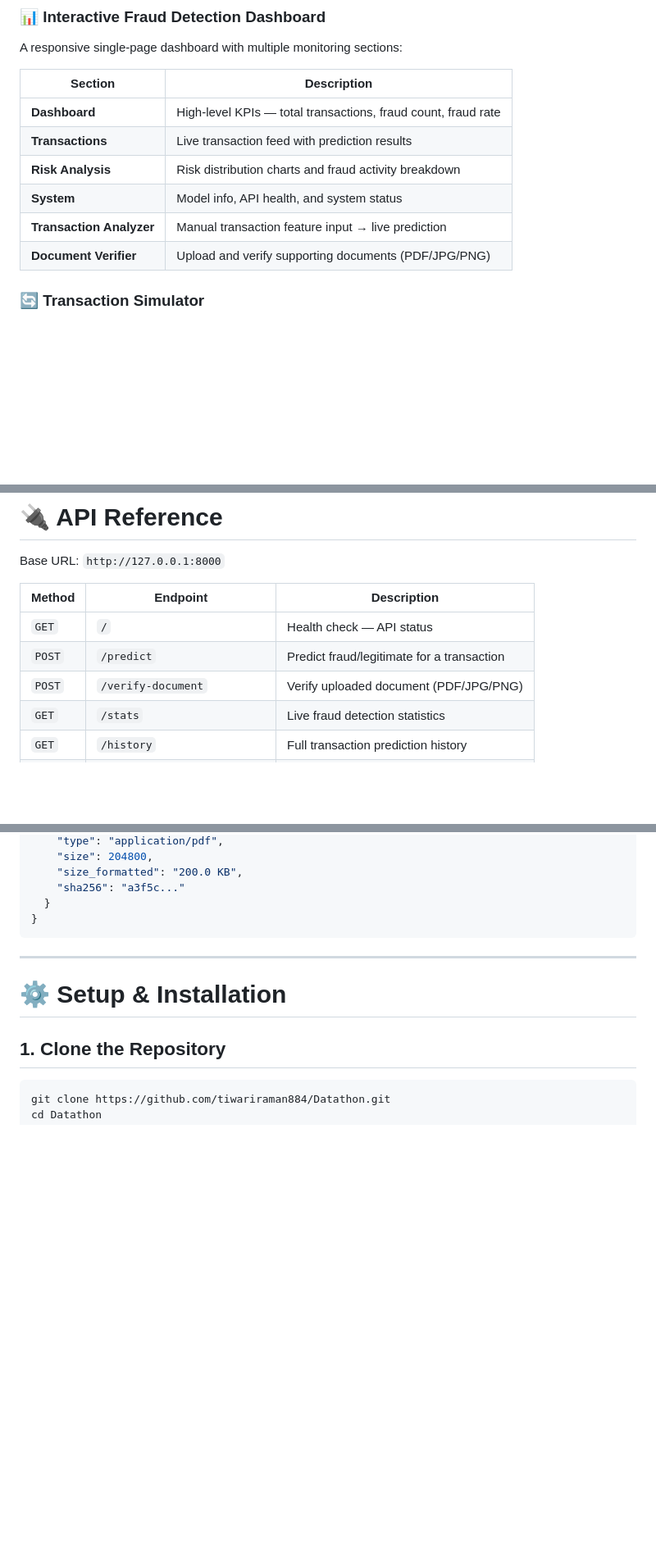
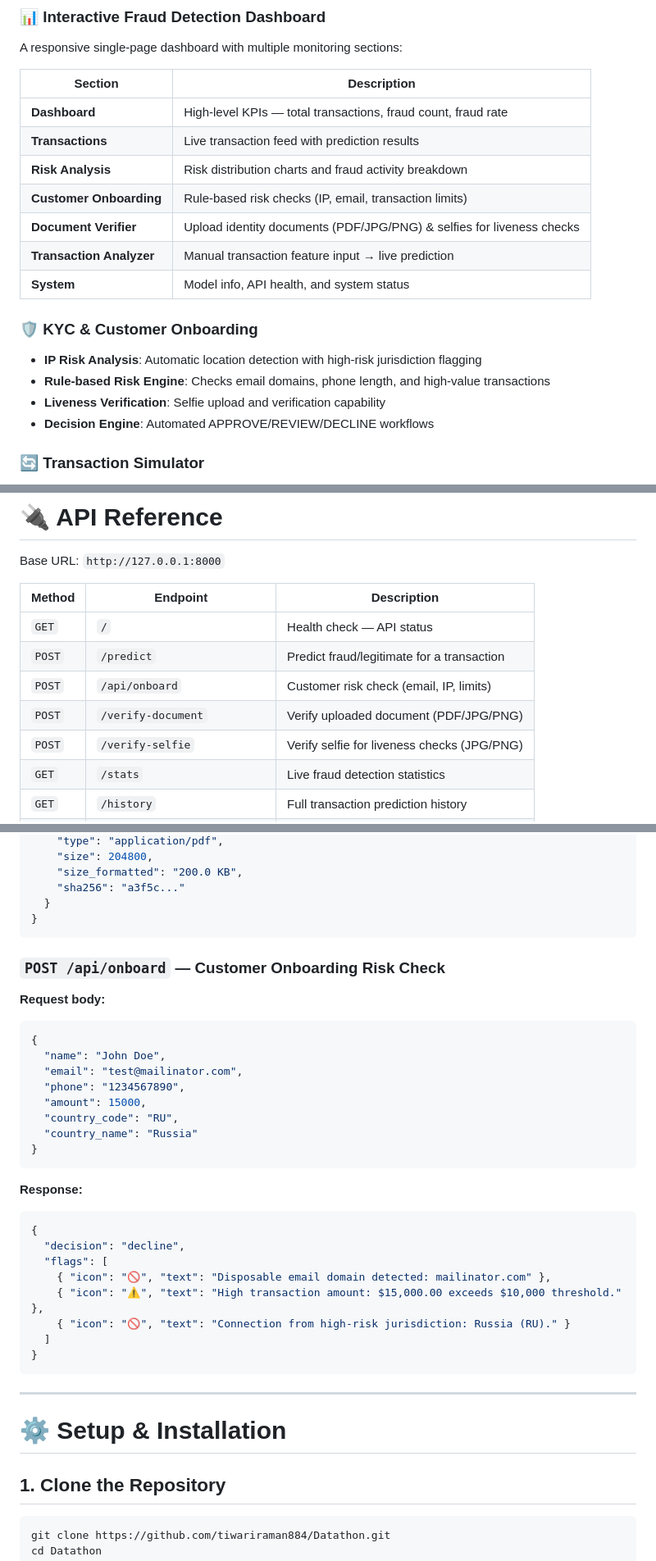
Before and after one commit to tiwariraman884/Datathon, a Markdown page: README.md, 3 parts joined by grey strips. Shown at 82% size. Rendered like a GitHub page; blank space fills up the shorter version.

Commit message:
docs: update README with new KYC onboarding and selfie liveness features

````diff
--- a/README.md
+++ b/README.md
@@ -43,9 +43,16 @@ A responsive single-page dashboard with multiple monitoring sections:
 | **Dashboard** | High-level KPIs — total transactions, fraud count, fraud rate |
 | **Transactions** | Live transaction feed with prediction results |
 | **Risk Analysis** | Risk distribution charts and fraud activity breakdown |
+| **Customer Onboarding** | Rule-based risk checks (IP, email, transaction limits) |
+| **Document Verifier** | Upload identity documents (PDF/JPG/PNG) & selfies for liveness checks |
+| **Transaction Analyzer** | Manual transaction feature input → live prediction |
 | **System** | Model info, API health, and system status |
-| **Transaction Analyzer** | Manual transaction feature input → live prediction |
-| **Document Verifier** | Upload and verify supporting documents (PDF/JPG/PNG) |
+
+### 🛡️ KYC & Customer Onboarding
+- **IP Risk Analysis**: Automatic location detection with high-risk jurisdiction flagging
+- **Rule-based Risk Engine**: Checks email domains, phone length, and high-value transactions
+- **Liveness Verification**: Selfie upload and verification capability
+- **Decision Engine**: Automated APPROVE/REVIEW/DECLINE workflows
 
 ### 🔄 Transaction Simulator
 Streams historical transaction records to the backend to simulate live traffic and demonstrate real-time fraud prediction.
@@ -202,7 +209,9 @@ Base URL: `http://127.0.0.1:8000`
 |--------|----------|-------------|
 | `GET` | `/` | Health check — API status |
 | `POST` | `/predict` | Predict fraud/legitimate for a transaction |
+| `POST` | `/api/onboard` | Customer risk check (email, IP, limits) |
 | `POST` | `/verify-document` | Verify uploaded document (PDF/JPG/PNG) |
+| `POST` | `/verify-selfie` | Verify selfie for liveness checks (JPG/PNG) |
 | `GET` | `/stats` | Live fraud detection statistics |
 | `GET` | `/history` | Full transaction prediction history |
 | `GET` | `/transactions` | Recent transactions (latest first) |
@@ -253,6 +262,32 @@ Base URL: `http://127.0.0.1:8000`
     "size_formatted": "200.0 KB",
     "sha256": "a3f5c..."
   }
+}
+```
+
+### `POST /api/onboard` — Customer Onboarding Risk Check
+
+**Request body:**
+```json
+{
+  "name": "John Doe",
+  "email": "test@mailinator.com",
+  "phone": "1234567890",
+  "amount": 15000,
+  "country_code": "RU",
+  "country_name": "Russia"
+}
+```
+
+**Response:**
+```json
+{
+  "decision": "decline",
+  "flags": [
+    { "icon": "🚫", "text": "Disposable email domain detected: mailinator.com" },
+    { "icon": "⚠️", "text": "High transaction amount: $15,000.00 exceeds $10,000 threshold." },
+    { "icon": "🚫", "text": "Connection from high-risk jurisdiction: Russia (RU)." }
+  ]
 }
 ```
 
````
Also changed, not shown: other parts of README.md (+1 -1 lines).
